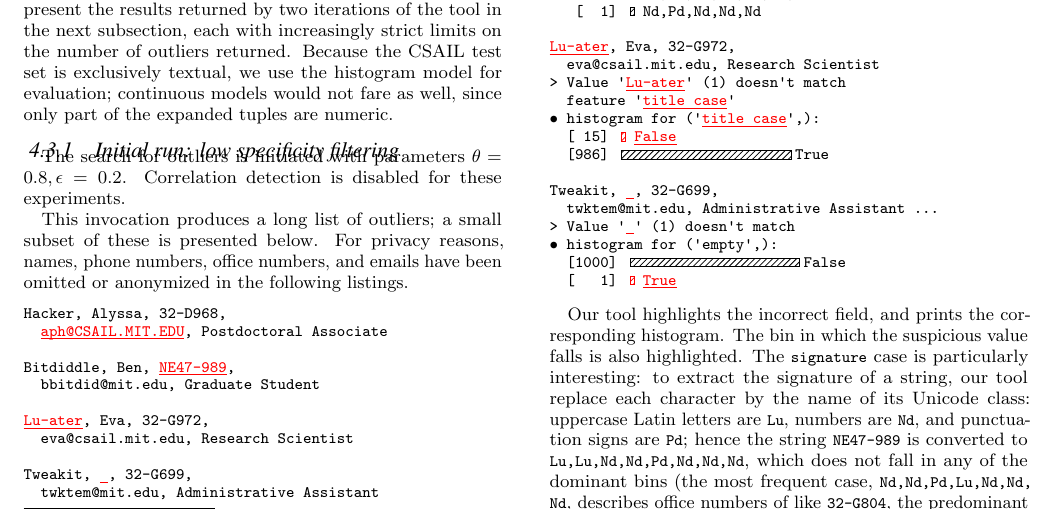
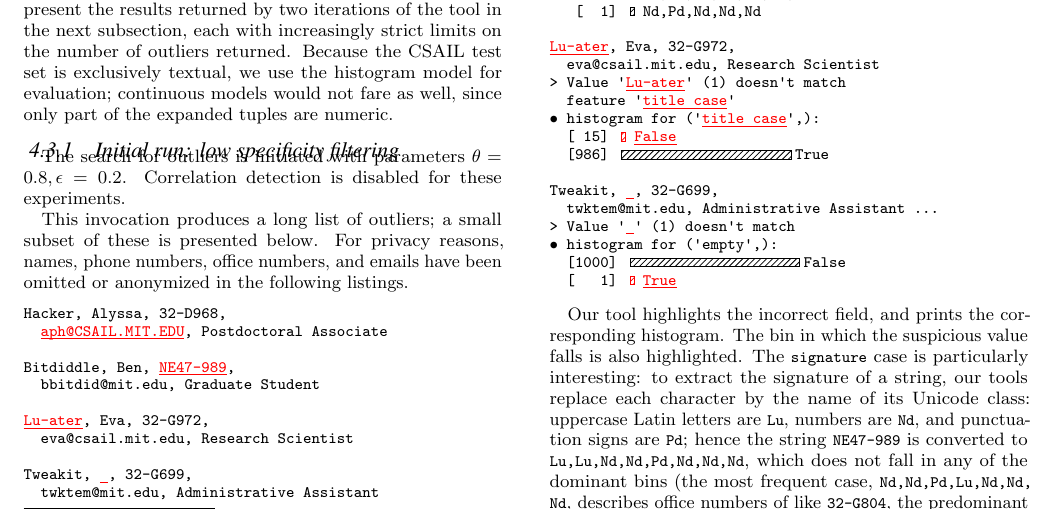
Before and after one commit to cpitclaudel/dBoost, a LaTeX document (paper/paper.tex, which reads paper/csail-directory-evaluation.tex): part of page 7 of 12, cut so that both start at the same text. Compiled offline with pdfLaTeX.

Commit message:
paper: sam: s/tool replace/tools replace/

```diff
--- a/paper/csail-directory-evaluation.tex
+++ b/paper/csail-directory-evaluation.tex
@@ -78,7 +78,7 @@ In addition to identifying outliers, dBoost is equipped with tools that provide
     [   1] /▌/ $True$
 \end{lstlisting}
 
-Our tool highlights the incorrect field, and prints the corresponding histogram. The bin in which the suspicious value falls is also highlighted. The \lstinline{signature} case is particularly interesting: to extract the signature of a string, our tool replace each character by the name of its Unicode class: uppercase Latin letters are \lstinline{Lu}, numbers are \lstinline{Nd}, and punctuation signs are \lstinline{Pd}; hence the string \lstinline{NE47-989} is converted to \lstinline{Lu,Lu,Nd,Nd,Pd,Nd,Nd,Nd}, which does not fall in any of the dominant bins (the most frequent case, \lstinline{Nd,Nd,Pd,Lu,Nd,Nd,Nd}, describes office numbers of like \lstinline{32-G804}, the predominant form of office numbering in the Stata Center).
+Our tool highlights the incorrect field, and prints the corresponding histogram. The bin in which the suspicious value falls is also highlighted. The \lstinline{signature} case is particularly interesting: to extract the signature of a string, our tools replace each character by the name of its Unicode class: uppercase Latin letters are \lstinline{Lu}, numbers are \lstinline{Nd}, and punctuation signs are \lstinline{Pd}; hence the string \lstinline{NE47-989} is converted to \lstinline{Lu,Lu,Nd,Nd,Pd,Nd,Nd,Nd}, which does not fall in any of the dominant bins (the most frequent case, \lstinline{Nd,Nd,Pd,Lu,Nd,Nd,Nd}, describes office numbers of like \lstinline{32-G804}, the predominant form of office numbering in the Stata Center).
 
 Manual inspection of the results reveal that most of the outliers reported are actually bad inputs. There are, however, a number of false positives, such as:
 
```
